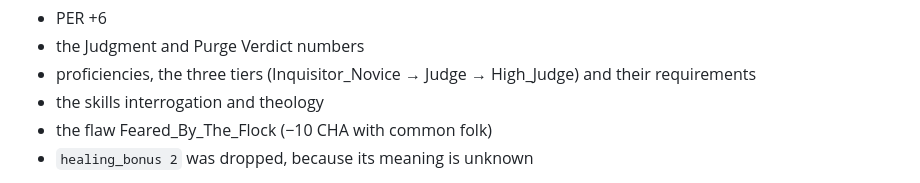
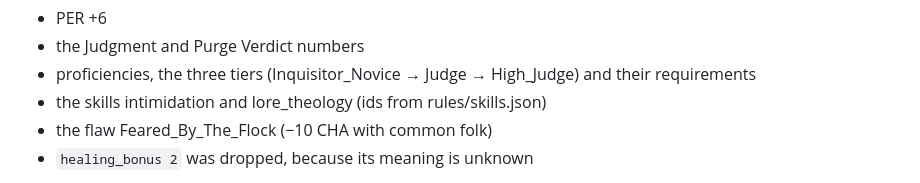
Before and after one commit to WojciechChomanski/AI-GM-Project, a Markdown page: docs/CLASSES_HOLY_JUDGE_OGRE_RAVAGER.md, the part around the change. GitHub-like rendering.

Commit message:
docs: Holy Judge skill ids

```diff
--- a/docs/CLASSES_HOLY_JUDGE_OGRE_RAVAGER.md
+++ b/docs/CLASSES_HOLY_JUDGE_OGRE_RAVAGER.md
@@ -44,7 +44,7 @@ Two class files each contained a second class:
 - PER +6
 - the Judgment and Purge Verdict numbers
 - proficiencies, the three tiers (Inquisitor_Novice → Judge → High_Judge) and their requirements
-- the skills interrogation and theology
+- the skills intimidation and lore_theology (ids from rules/skills.json)
 - the flaw Feared_By_The_Flock (−10 CHA with common folk)
 - `healing_bonus 2` was dropped, because its meaning is unknown
 
```
